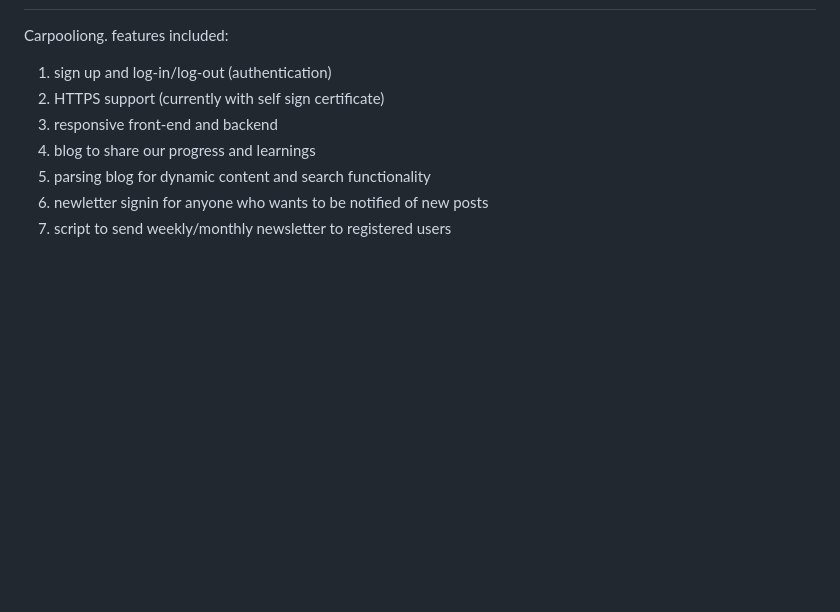
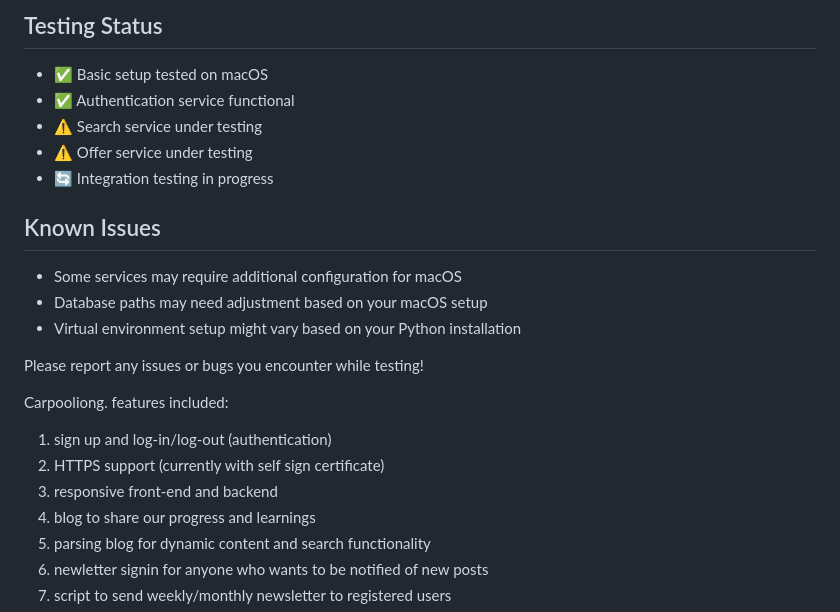
Before and after one commit to MissMathWizz/QT-ride-Mac, a Markdown page: README.md, the part around the change printed below. Rendered like a GitHub page; blank space fills up the shorter version.

Commit message:
Update README: Add Mac version and testing status

```diff
--- a/README.md
+++ b/README.md
@@ -5,3 +66,17 @@ test 2
+## Testing Status
+- ✅ Basic setup tested on macOS
+- ✅ Authentication service functional
+- ⚠️ Search service under testing
+- ⚠️ Offer service under testing
+- 🔄 Integration testing in progress
+
+## Known Issues
+- Some services may require additional configuration for macOS
+- Database paths may need adjustment based on your macOS setup
+- Virtual environment setup might vary based on your Python installation
+
+Please report any issues or bugs you encounter while testing!
+
 Carpooliong. features included:
 1. sign up and log-in/log-out (authentication)
 2. HTTPS support (currently with self sign certificate)
```
Also changed, not shown: other parts of README.md (+62 -1 lines).
